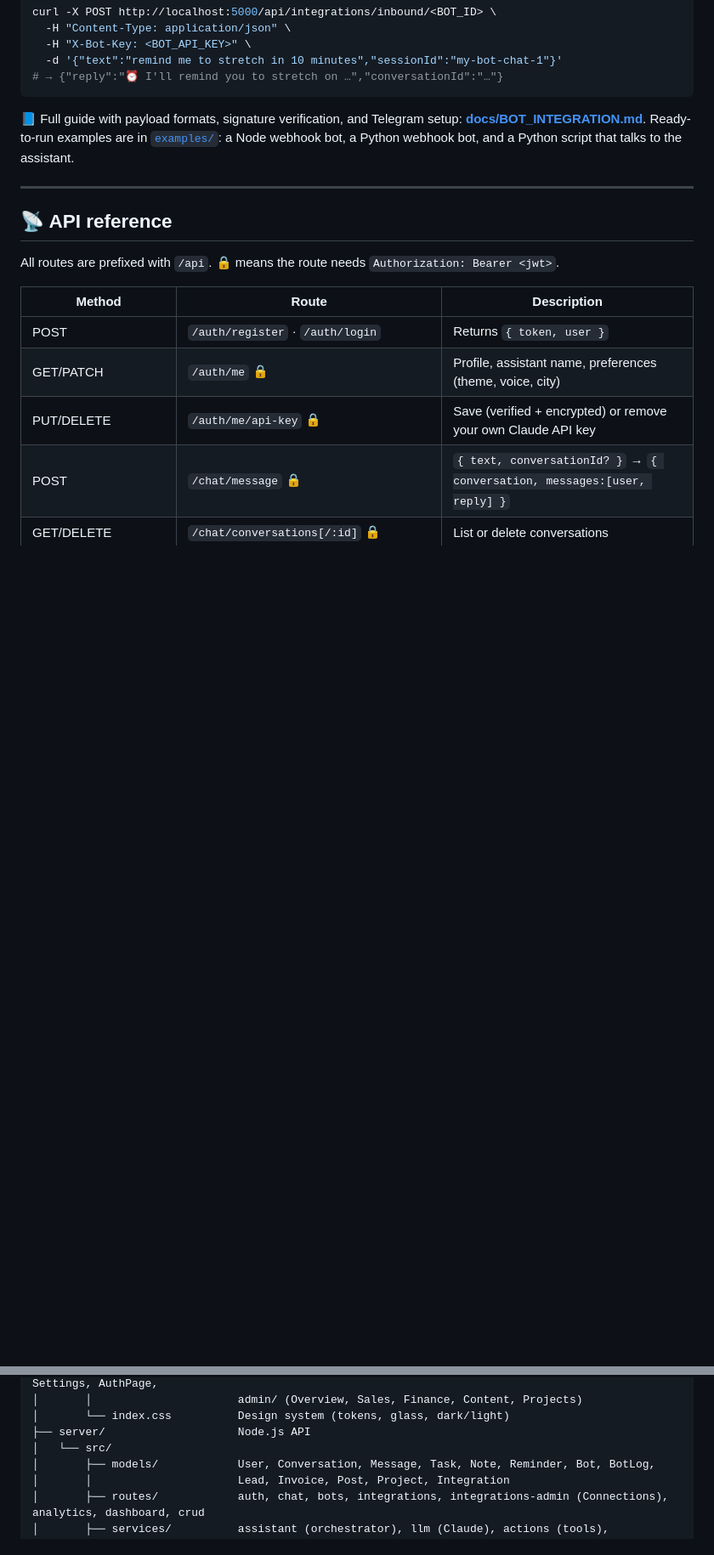
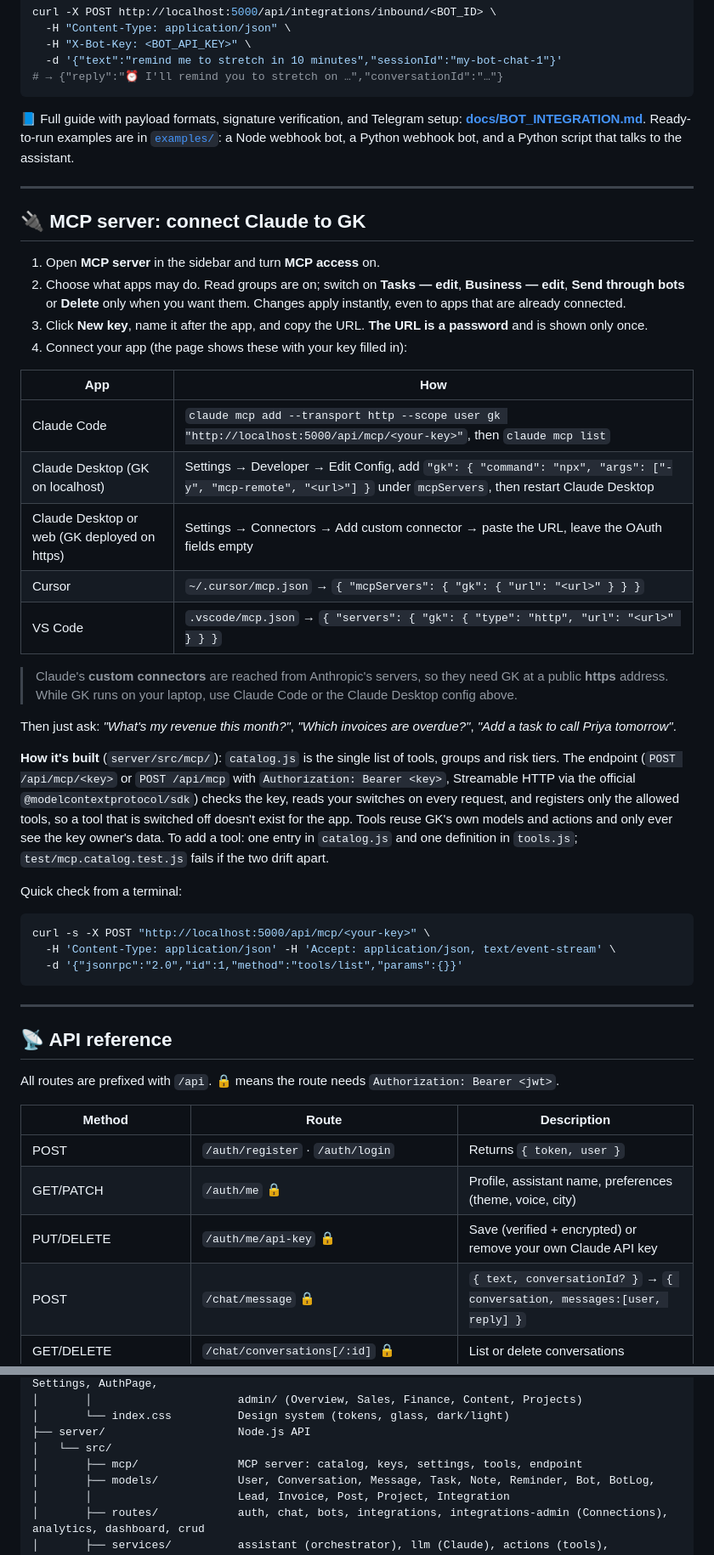
Before and after one commit to krishzgokul32-sudo/Calude, a Markdown page: README.md, 2 parts joined by grey strips. Shown at 85% size. Drawn GitHub-style; blank space fills up the shorter version.

````diff
--- a/README.md
+++ b/README.md
@@ -223,6 +231,37 @@ Ready-to-run examples are in [`examples/`](examples/): a Node webhook bot, a Pyt
 
 ---
 
+## 🔌 MCP server: connect Claude to GK
+
+1. Open **MCP server** in the sidebar and turn **MCP access** on.
+2. Choose what apps may do. Read groups are on; switch on **Tasks — edit**, **Business — edit**, **Send through bots** or **Delete** only when you want them. Changes apply instantly, even to apps that are already connected.
+3. Click **New key**, name it after the app, and copy the URL. **The URL is a password** and is shown only once.
+4. Connect your app (the page shows these with your key filled in):
+
+| App | How |
+| --- | --- |
+| Claude Code | `claude mcp add --transport http --scope user gk "http://localhost:5000/api/mcp/<your-key>"`, then `claude mcp list` |
+| Claude Desktop (GK on localhost) | Settings → Developer → Edit Config, add `"gk": { "command": "npx", "args": ["-y", "mcp-remote", "<url>"] }` under `mcpServers`, then restart Claude Desktop |
+| Claude Desktop or web (GK deployed on https) | Settings → Connectors → Add custom connector → paste the URL, leave the OAuth fields empty |
+| Cursor | `~/.cursor/mcp.json` → `{ "mcpServers": { "gk": { "url": "<url>" } } }` |
+| VS Code | `.vscode/mcp.json` → `{ "servers": { "gk": { "type": "http", "url": "<url>" } } }` |
+
+> Claude's **custom connectors** are reached from Anthropic's servers, so they need GK at a public **https** address. While GK runs on your laptop, use Claude Code or the Claude Desktop config above.
+
+Then just ask: *"What's my revenue this month?"*, *"Which invoices are overdue?"*, *"Add a task to call Priya tomorrow"*.
+
+**How it's built** (`server/src/mcp/`): `catalog.js` is the single list of tools, groups and risk tiers. The endpoint (`POST /api/mcp/<key>` or `POST /api/mcp` with `Authorization: Bearer <key>`, Streamable HTTP via the official `@modelcontextprotocol/sdk`) checks the key, reads your switches on every request, and registers only the allowed tools, so a tool that is switched off doesn't exist for the app. Tools reuse GK's own models and actions and only ever see the key owner's data. To add a tool: one entry in `catalog.js` and one definition in `tools.js`; `test/mcp.catalog.test.js` fails if the two drift apart.
+
+Quick check from a terminal:
+
+```bash
+curl -s -X POST "http://localhost:5000/api/mcp/<your-key>" \
+  -H 'Content-Type: application/json' -H 'Accept: application/json, text/event-stream' \
+  -d '{"jsonrpc":"2.0","id":1,"method":"tools/list","params":{}}'
+```
+
+---
+
 ## 📡 API reference
 
 All routes are prefixed with `/api`. 🔒 means the route needs `Authorization: Bearer <jwt>`.
@@ -272,6 +315,7 @@ All routes are prefixed with `/api`. 🔒 means the route needs `Authorization:
 │       └── index.css          Design system (tokens, glass, dark/light)
 ├── server/                    Node.js API
 │   └── src/
+│       ├── mcp/               MCP server: catalog, keys, settings, tools, endpoint
 │       ├── models/            User, Conversation, Message, Task, Note, Reminder, Bot, BotLog,
 │       │                      Lead, Invoice, Post, Project, Integration
 │       ├── routes/            auth, chat, bots, integrations, integrations-admin (Connections), analytics, dashboard, crud
````
Also changed, not shown: other parts of README.md (+14 -2 lines), docs/screenshots/mcp-server.jpg (added), 15 other files.
